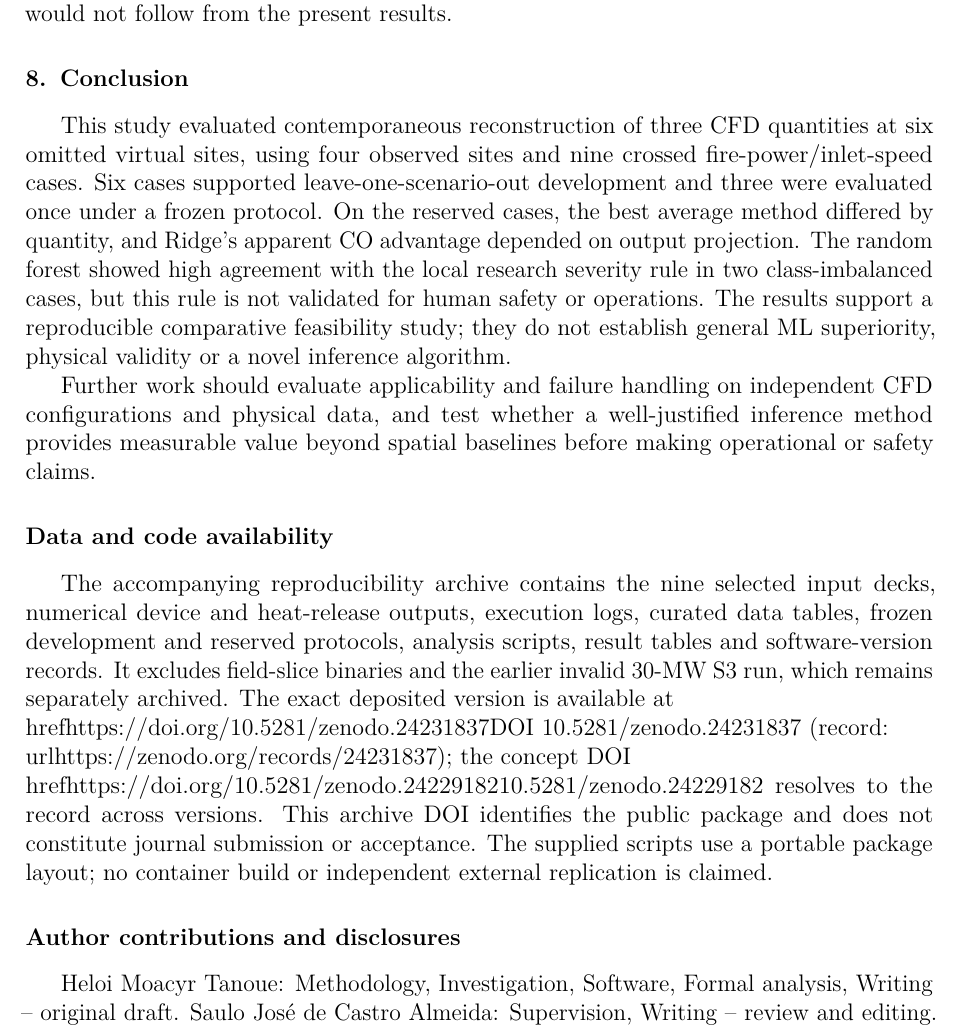
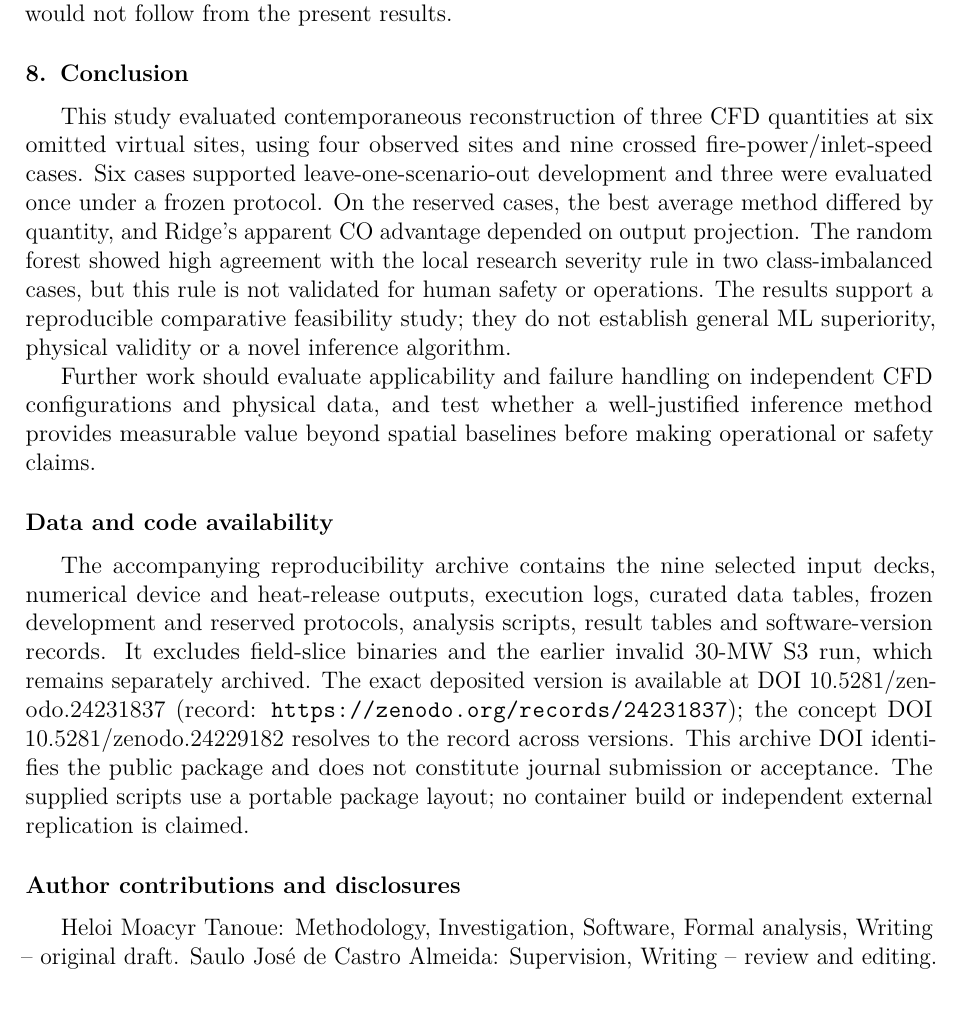
Before and after one commit to TanoueH/fire-science-agent, a LaTeX paper (paper/manuscript.tex): part of page 9 of 11 before the commit and part of page 9 of 10 after it, cut so that both start at the same text, the shorter picture padded with empty space. Compiled offline with pdfLaTeX.

Commit message:
Fix LaTeX DOI link commands

```diff
--- a/paper/manuscript.tex
+++ b/paper/manuscript.tex
@@ -533,9 +533,9 @@ data tables, frozen development and reserved protocols, analysis scripts,
 result tables and software-version records. It excludes field-slice
 binaries and the earlier invalid 30-MW S3 run, which remains separately
 archived. The exact deposited version is available at
-\\href{https://doi.org/10.5281/zenodo.24231837}{DOI 10.5281/zenodo.24231837}
-(record: \\url{https://zenodo.org/records/24231837}); the concept DOI
-\\href{https://doi.org/10.5281/zenodo.24229182}{10.5281/zenodo.24229182}
+\href{https://doi.org/10.5281/zenodo.24231837}{DOI 10.5281/zenodo.24231837}
+(record: \url{https://zenodo.org/records/24231837}); the concept DOI
+\href{https://doi.org/10.5281/zenodo.24229182}{10.5281/zenodo.24229182}
 resolves to the record across versions. This archive DOI identifies the
 public package and does not constitute journal submission or acceptance.
 The supplied scripts use a portable package layout; no container build or
```
